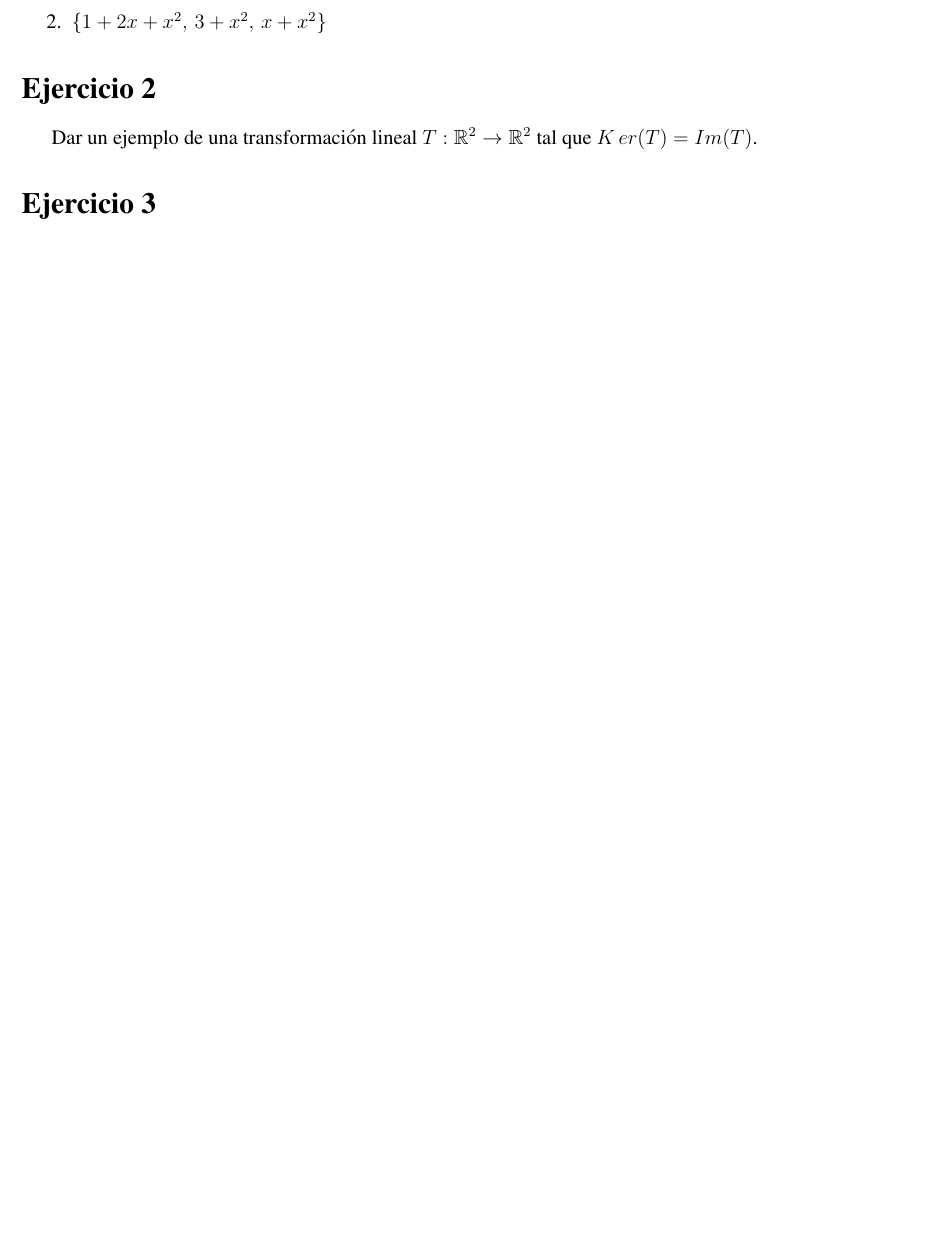
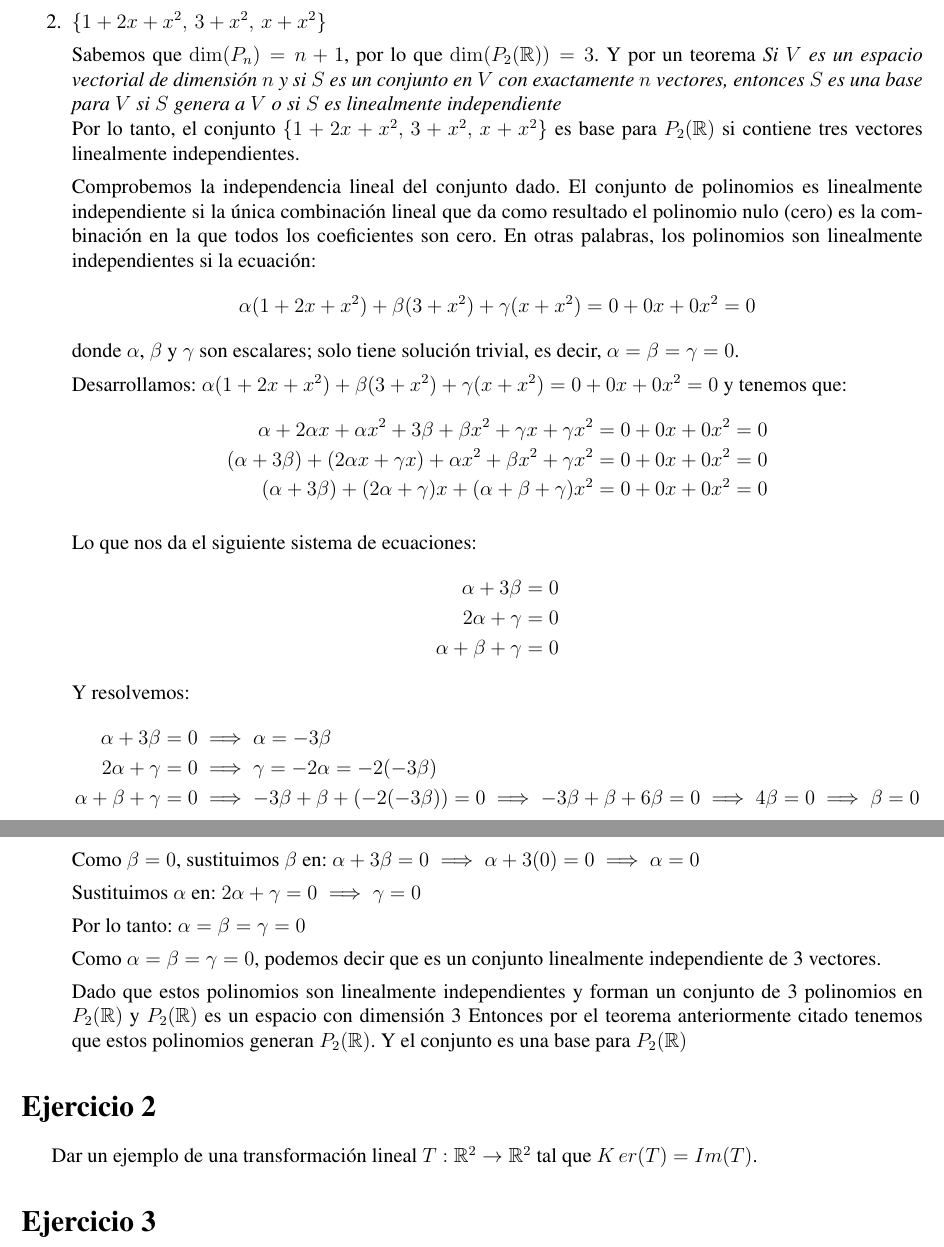
Before and after one commit to WokerSilva/EjeciciosAlgebraLineal, a LaTeX problem sheet (Tareas-Examen/Tarea03/main.tex, which reads Tareas-Examen/Tarea03/ejercicio1.tex): part of page 2 of 3 before the commit and two parts of pages 3 and 4 of 5 after it, the two joined at a grey line, cut so that both start at the same text, the shorter picture padded with empty space. Compiled offline with pdfLaTeX.

Commit message:
Redactando ejercicio 1

```diff
--- a/Tareas-Examen/Tarea03/ejercicio1.tex
+++ b/Tareas-Examen/Tarea03/ejercicio1.tex
@@ -8 +89,49 @@ Determina si los siguientes conjuntos son base para $P_2(\mathbb{R})$:
+    Sabemos que $\dim(P_{n}) = n + 1$, por lo que $\dim (P_{2}(\mathbb{R})) = 3$. Y por un teorema
+    \textit{Si $V$ es un espacio vectorial de dimensión $n$ y si $S$ es un conjunto en $V$
+    con exactamente $n$ vectores, entonces $S$ es una base para $V$ si $S$ genera a $V$ o si $S$
+    es linealmente independiente}\\
+    Por lo tanto, el conjunto $\{ 1 + 2x + x^{2},\, 3 + x^{2},\, x + x^{2}\}$ es base para
+    $P_{2}(\mathbb{R})$ si contiene tres vectores linealmente independientes.
+
+    Comprobemos la independencia lineal del conjunto dado. El conjunto de polinomios es
+    linealmente independiente si la única combinación lineal que da como resultado el polinomio
+    nulo (cero) es la combinación en la que todos los coeficientes son cero. En otras palabras, los
+    polinomios son linealmente independientes si la ecuación:
+    \begin{equation*}
+        \alpha(1 + 2x + x^2) + \beta(3 + x^2) + \gamma(x + x^2) = 0 + 0x + 0x^2 = 0
+    \end{equation*}
+    donde $\alpha$, $\beta$ y $\gamma$ son escalares; solo tiene solución trivial, es decir, $\alpha = \beta = \gamma = 0$.
+
+    Desarrollamos: $\alpha(1 + 2x + x^2) + \beta(3 + x^2) + \gamma(x + x^2) = 0 + 0x + 0x^2 = 0$ y tenemos que:
+    \begin{align*}
+        \alpha + 2\alpha x + \alpha x^2 + 3\beta + \beta x^2 + \gamma x + \gamma x^2 &= 0 + 0x + 0x^2 = 0 \\
+        (\alpha + 3\beta) + (2\alpha x + \gamma x) + \alpha x^2 + \beta x^2 + \gamma x^2 &= 0 + 0x + 0x^2 = 0 \\
+        (\alpha + 3\beta) + (2\alpha + \gamma) x + (\alpha + \beta + \gamma) x^2 &= 0 + 0x + 0x^2 = 0
+    \end{align*}
+
+    Lo que nos da el siguiente sistema de ecuaciones:
+    \begin{align*}
+        \alpha + 3\beta &= 0 \\
+        2\alpha + \gamma &= 0 \\
+        \alpha + \beta + \gamma &= 0
+    \end{align*}
+    Y resolvemos:
+    \begin{align*}
+        \alpha + 3\beta &= 0 \implies \alpha = -3\beta \\
+        2\alpha + \gamma &= 0 \implies \gamma = -2\alpha = -2(-3\beta) \\
+        \alpha + \beta + \gamma &= 0 \implies -3\beta + \beta + (-2(-3\beta)) = 0 \implies -3\beta + \beta + 6\beta = 0 \implies 4\beta = 0 \implies \beta = 0
+    \end{align*}
+
+    Como $\beta = 0$, sustituimos $\beta$ en: $\alpha + 3\beta = 0 \implies \alpha + 3(0) = 0 \implies \alpha = 0$
+
+    Sustituimos $\alpha$ en: $2\alpha + \gamma = 0 \implies \gamma = 0$
+
+    Por lo tanto: $\alpha = \beta = \gamma = 0$
+
+    Como $\alpha = \beta = \gamma = 0$, podemos decir que es un conjunto linealmente independiente de 3 vectores.
+
+    Dado que estos polinomios son linealmente independientes y forman un conjunto de 3 polinomios en $P_{2}(\mathbb{R})$ y $P_{2}(\mathbb{R})$ es un espacio con dimensión 3 Entonces por el teorema
+    anteriormente citado tenemos que estos polinomios generan $P_{2}(\mathbb{R})$. Y el conjunto es una base
+    para $P_{2}(\mathbb{R})$
+
 \end{enumerate}
```
Also changed, not shown: Tareas-Examen/Tarea03/main.pdf, Tareas-Examen/Tarea03/ejercicio1.tex (81 more changed lines).
